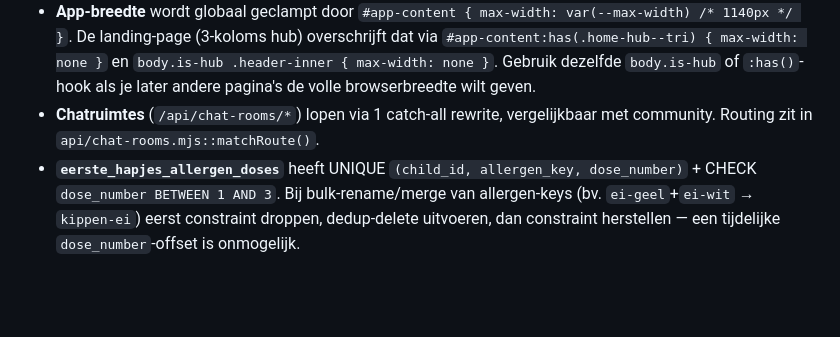
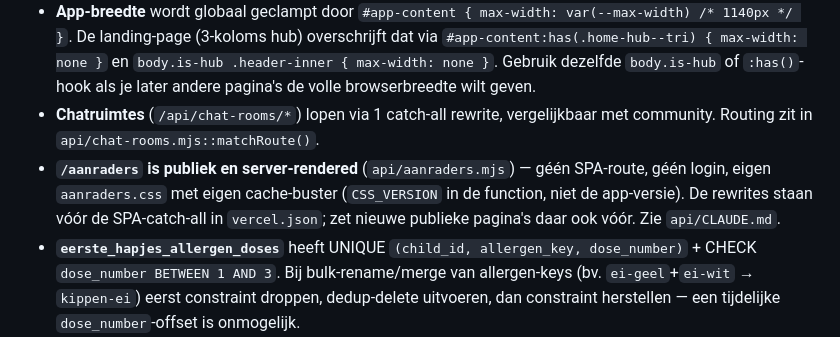
Before and after one commit to rubenzwinnen-bit/Prilleven_community, a Markdown page: CLAUDE.md, the part around the change. GitHub-like rendering; blank space fills up the shorter version.

```diff
--- a/CLAUDE.md
+++ b/CLAUDE.md
@@ -202,6 +202,7 @@ Op Vercel zelf staan deze al ingesteld via project settings.
 - **Admin-detectie** heeft een fallback (zie commit `845bd27`); breek deze niet.
 - **App-breedte** wordt globaal geclampt door `#app-content { max-width: var(--max-width) /* 1140px */ }`. De landing-page (3-koloms hub) overschrijft dat via `#app-content:has(.home-hub--tri) { max-width: none }` en `body.is-hub .header-inner { max-width: none }`. Gebruik dezelfde `body.is-hub` of `:has()`-hook als je later andere pagina's de volle browserbreedte wilt geven.
 - **Chatruimtes** (`/api/chat-rooms/*`) lopen via 1 catch-all rewrite, vergelijkbaar met community. Routing zit in `api/chat-rooms.mjs::matchRoute()`.
+- **`/aanraders` is publiek en server-rendered** (`api/aanraders.mjs`) — géén SPA-route, géén login, eigen `aanraders.css` met eigen cache-buster (`CSS_VERSION` in de function, niet de app-versie). De rewrites staan vóór de SPA-catch-all in `vercel.json`; zet nieuwe publieke pagina's daar ook vóór. Zie `api/CLAUDE.md`.
 - **`eerste_hapjes_allergen_doses`** heeft UNIQUE `(child_id, allergen_key, dose_number)` + CHECK `dose_number BETWEEN 1 AND 3`. Bij bulk-rename/merge van allergen-keys (bv. `ei-geel`+`ei-wit` → `kippen-ei`) eerst constraint droppen, dedup-delete uitvoeren, dan constraint herstellen — een tijdelijke `dose_number`-offset is onmogelijk.
 - **Eetmomenten** moeten altijd de filter-namen zijn (`ochtend, fruit moment, middag, snack, avond` — zie `MEAL_MOMENTS`). CSV-import normaliseert via `normalizeMealMoment()` (utils.js): synoniemen (`lunch → middag`) worden gemapt, onbekende waarden gedropt. Een afwijkende waarde in `recipes.meal_moments` krijgt geen min-age-fallback en toont een ruw label.
 
```
Also changed, not shown: api/CLAUDE.md (+12 -0 lines).
